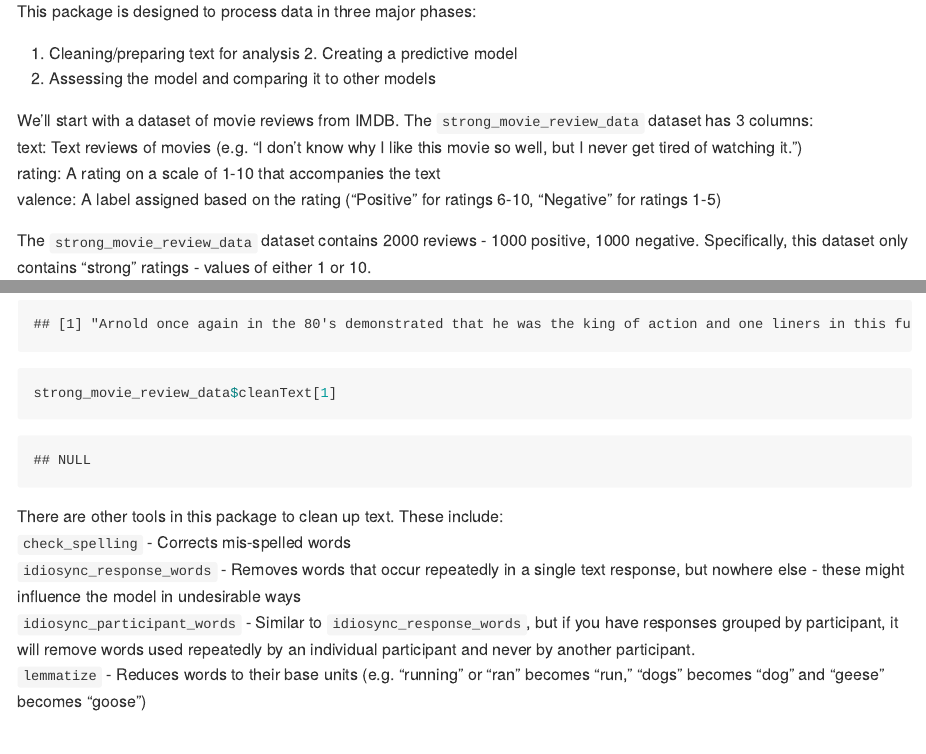
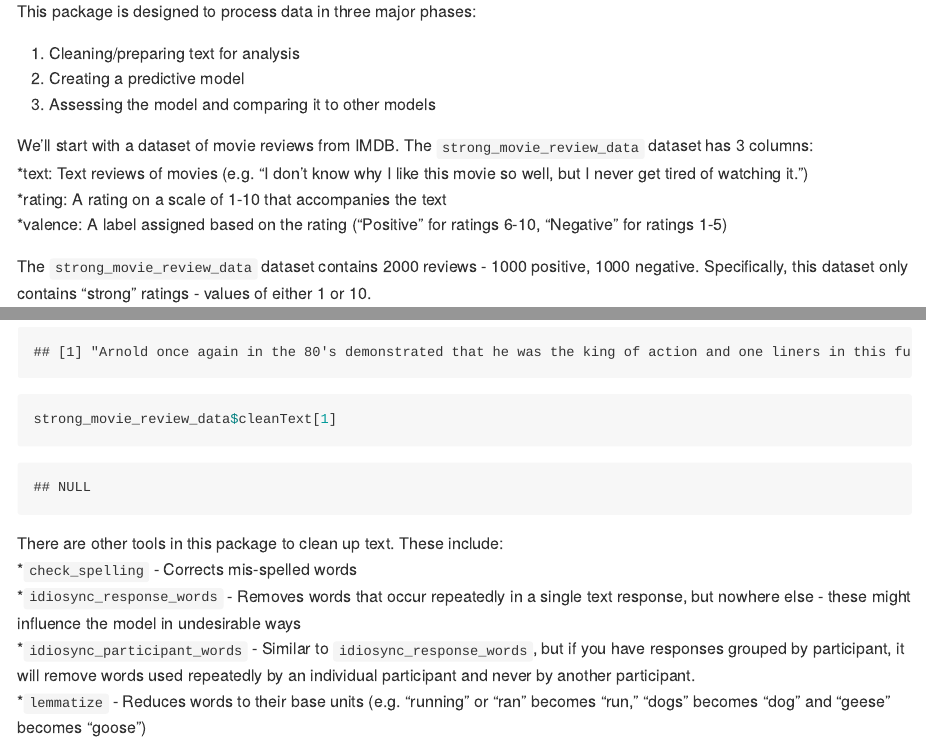
Before and after one commit to nlanderson9/languagePredictR, an R Markdown document (README.Rmd): the page in a window 1100 px wide, from 440 px down, and a second part further down, joined at a grey line. Rendered offline with R 4.5, knitr and Pandoc, with nearby package versions; some code elsewhere in the file could not run offline; common packages that the code uses without loading them are loaded.

Commit message:
Updated README

````diff
--- a/README.Rmd
+++ b/README.Rmd
@@ -27,9 +27,9 @@ This package is designed to process data in three major phases:
 
 
 We'll start with a dataset of movie reviews from IMDB. The `strong_movie_review_data` dataset has 3 columns:
-text: Text reviews of movies (e.g. "I don't know why I like this movie so well, but I never get tired of watching it.")
-rating: A rating on a scale of 1-10 that accompanies the text
-valence: A label assigned based on the rating ("Positive" for ratings 6-10, "Negative" for ratings 1-5)
+*text: Text reviews of movies (e.g. "I don't know why I like this movie so well, but I never get tired of watching it.")
+*rating: A rating on a scale of 1-10 that accompanies the text
+*valence: A label assigned based on the rating ("Positive" for ratings 6-10, "Negative" for ratings 1-5)
 
 The `strong_movie_review_data` dataset contains 2000 reviews - 1000 positive, 1000 negative. Specifically, this dataset only contains "strong" ratings - values of either 1 or 10.
 
@@ -52,10 +52,10 @@ strong_movie_review_data$cleanText[1]
 ```
 
 There are other tools in this package to clean up text. These include:
-`check_spelling` - Corrects mis-spelled words
-`idiosync_response_words` - Removes words that occur repeatedly in a single text response, but nowhere else - these might influence the model in undesirable ways
-`idiosync_participant_words` - Similar to `idiosync_response_words`, but if you have responses grouped by participant, it will remove words used repeatedly by an individual participant and never by another participant.
-`lemmatize` - Reduces words to their base units (e.g. "running" or "ran" becomes "run," "dogs" becomes "dog" and "geese" becomes "goose")
+*`check_spelling` - Corrects mis-spelled words
+*`idiosync_response_words` - Removes words that occur repeatedly in a single text response, but nowhere else - these might influence the model in undesirable ways
+*`idiosync_participant_words` - Similar to `idiosync_response_words`, but if you have responses grouped by participant, it will remove words used repeatedly by an individual participant and never by another participant.
+*`lemmatize` - Reduces words to their base units (e.g. "running" or "ran" becomes "run," "dogs" becomes "dog" and "geese" becomes "goose")
 
 ### 2. Predict
 
````
Also changed, not shown: README.md, README_files/figure-gfm/unnamed-chunk-10-2.png, README_files/figure-gfm/unnamed-chunk-8-1.png, README.Rmd (2 more changed lines).
